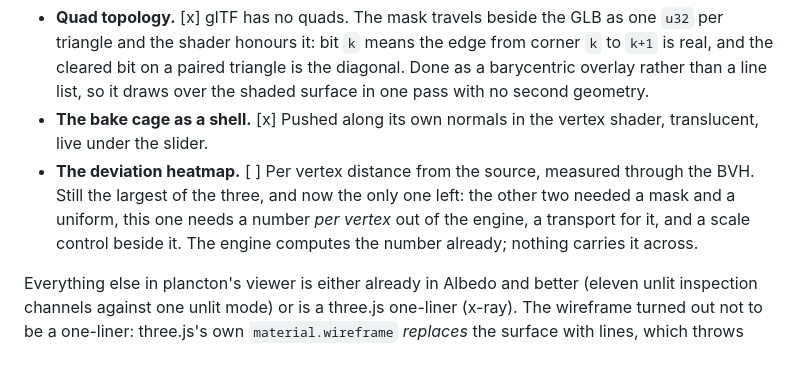
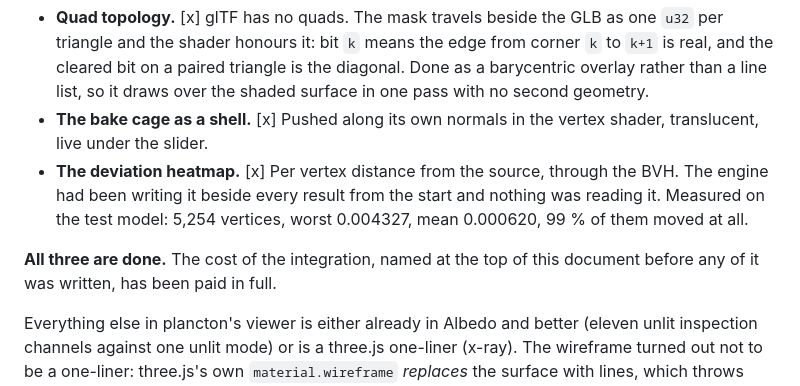
Before and after one commit to infinition/albedo, a Markdown page: docs/RETOPO.md, the part around the change. GitHub-like rendering; blank space fills up the shorter version.

Commit message:
docs(retopo): les trois reconstructions sont payees
Le cout de l'integration, annonce en haut de ce document avant qu'une ligne
n'en soit ecrite - quads, carte d'ecart, cage - est solde.

Chiffres mesures et pas affirmes. Ilots: 104 identifiants distincts pour les 104
ilots que le moteur rapporte de son cote, le plus gros a 521 triangles, le plus
petit a 1. Ecart: 5 254 sommets, pire 0,004327, moyenne 0,000620, 99 % des
sommets ont bouge.

L'ecart etait ecrit a cote de chaque resultat depuis le premier jour et
personne ne le lisait.

```diff
--- a/docs/RETOPO.md
+++ b/docs/RETOPO.md
@@ -110,11 +110,13 @@ discovered late.
   over the shaded surface in one pass with no second geometry.
 - **The bake cage as a shell.** [x] Pushed along its own normals in the vertex
   shader, translucent, live under the slider.
-- **The deviation heatmap.** [ ] Per vertex distance from the source, measured
-  through the BVH. Still the largest of the three, and now the only one left: the
-  other two needed a mask and a uniform, this one needs a number *per vertex* out
-  of the engine, a transport for it, and a scale control beside it. The engine
-  computes the number already; nothing carries it across.
+- **The deviation heatmap.** [x] Per vertex distance from the source, through the
+  BVH. The engine had been writing it beside every result from the start and
+  nothing was reading it. Measured on the test model: 5,254 vertices, worst
+  0.004327, mean 0.000620, 99 % of them moved at all.
+
+**All three are done.** The cost of the integration, named at the top of this
+document before any of it was written, has been paid in full.
 
 Everything else in plancton's viewer is either already in Albedo and better
 (eleven unlit inspection channels against one unlit mode) or is a three.js
```
